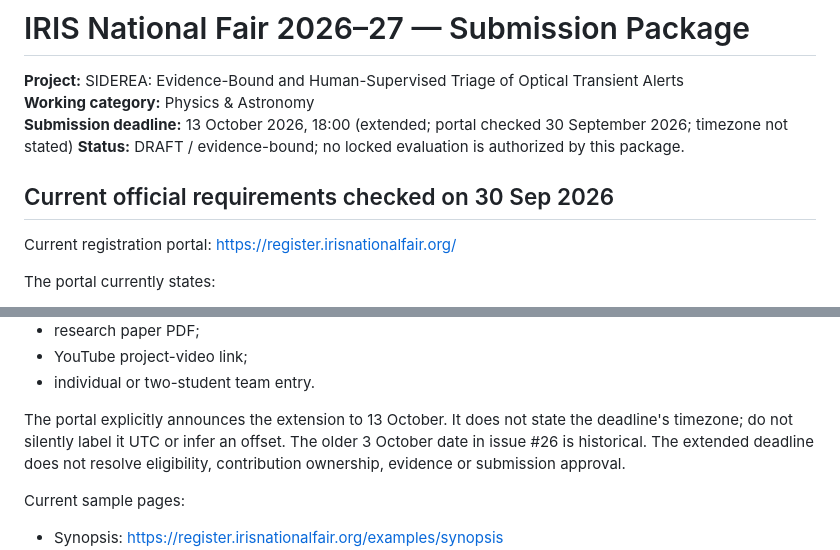
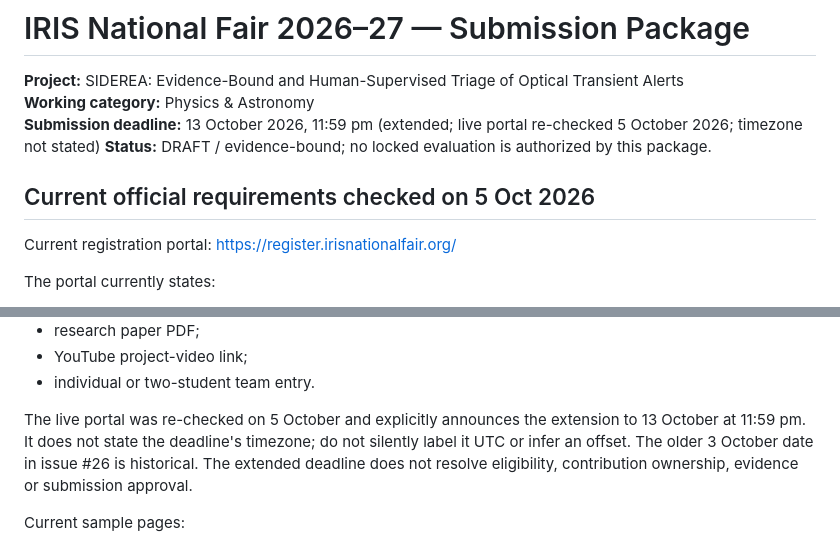
Before and after one commit to build-the-future-11/IRIS-Space, a Markdown page: submission/iris-2026-27/README.md, 2 parts joined by grey strips. GitHub-like rendering.

Commit message:
docs: refresh live IRIS deadline and trigger integrity CI

```diff
--- a/submission/iris-2026-27/README.md
+++ b/submission/iris-2026-27/README.md
@@ -2,10 +2,10 @@
 
 **Project:** SIDEREA: Evidence-Bound and Human-Supervised Triage of Optical Transient Alerts
 **Working category:** Physics & Astronomy
-**Submission deadline:** 13 October 2026, 18:00 (extended; portal checked 30 September 2026; timezone not stated)
+**Submission deadline:** 13 October 2026, 11:59 pm (extended; live portal re-checked 5 October 2026; timezone not stated)
 **Status:** DRAFT / evidence-bound; no locked evaluation is authorized by this package.
 
-## Current official requirements checked on 30 Sep 2026
+## Current official requirements checked on 5 Oct 2026
 
 Current registration portal:
 https://register.irisnationalfair.org/
@@ -19,7 +19,7 @@ The portal currently states:
 - YouTube project-video link;
 - individual or two-student team entry.
 
-The portal explicitly announces the extension to 13 October. It does not state
+The live portal was re-checked on 5 October and explicitly announces the extension to 13 October at 11:59 pm. It does not state
 the deadline's timezone; do not silently label it UTC or infer an offset. The
 older 3 October date in issue #26 is historical. The extended deadline does not
 resolve eligibility, contribution ownership, evidence or submission approval.
```
Also changed, not shown: other parts of submission/iris-2026-27/README.md (+1 -1 lines).
